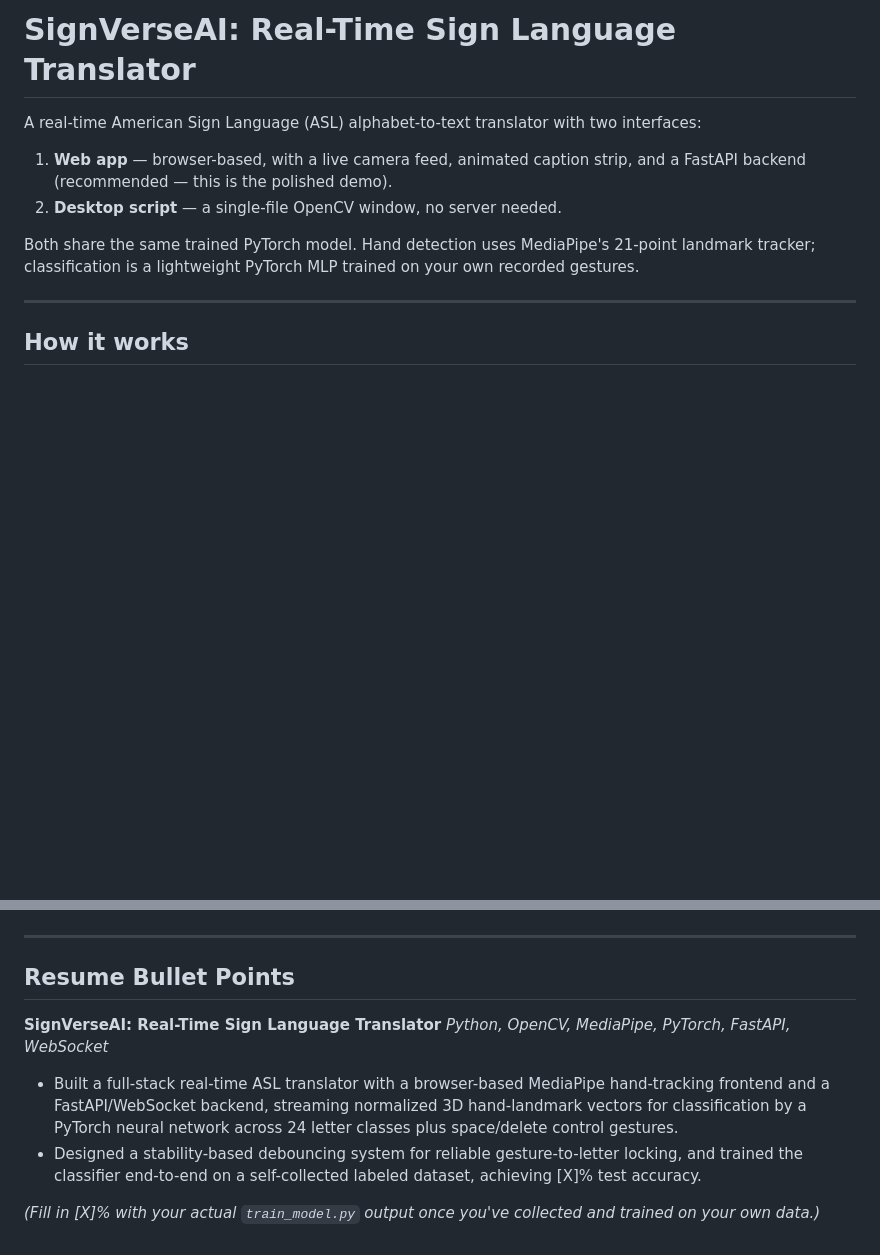
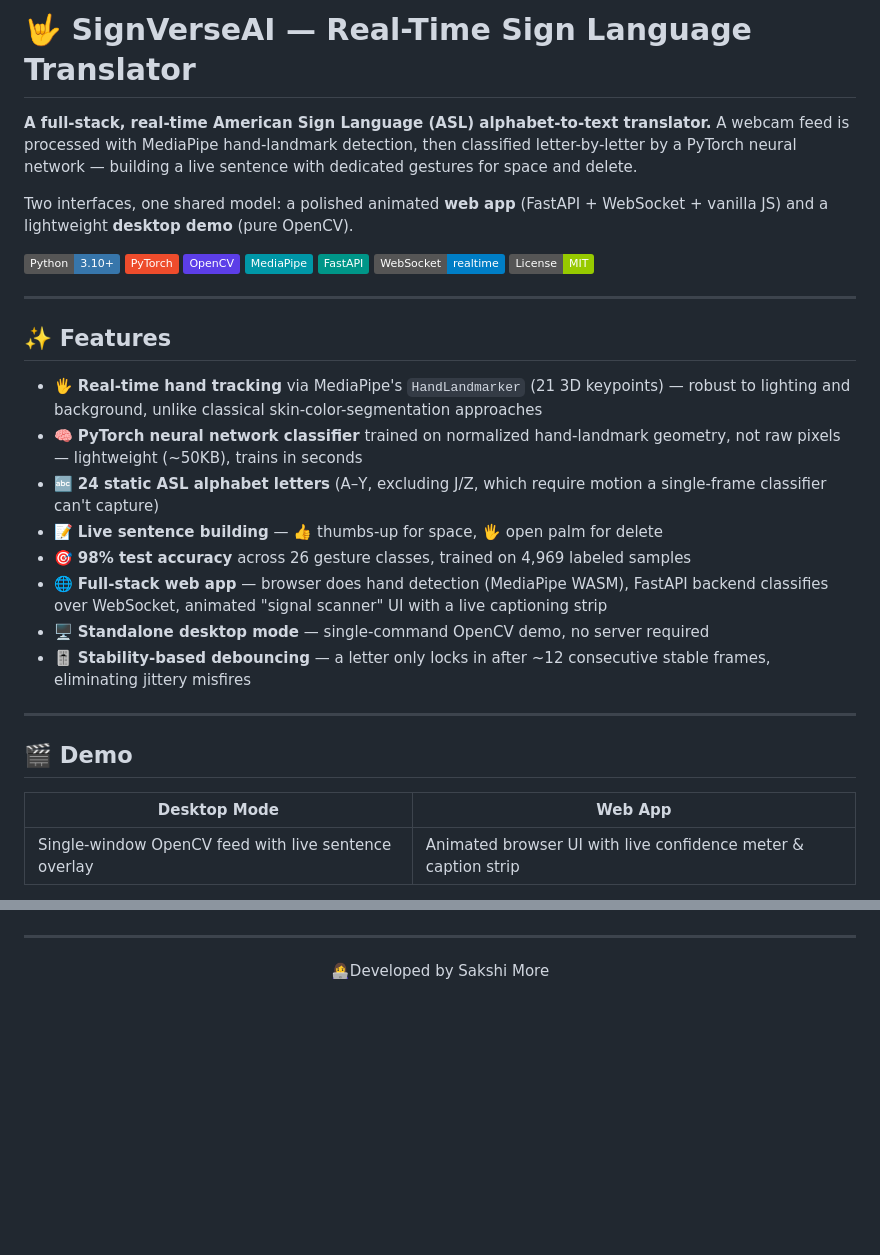
Before and after one commit to sakshi-more11/SignVerse-AI, a Markdown page: README.md, 2 parts joined by grey strips. GitHub-like rendering; badges without logos; blank space fills up the shorter version.

```diff
--- a/README.md
+++ b/README.md
@@ -1,16 +1,36 @@
-# SignVerseAI: Real-Time Sign Language Translator
+# 🤟 SignVerseAI — Real-Time Sign Language Translator
 
-A real-time American Sign Language (ASL) alphabet-to-text translator with
-two interfaces:
+**A full-stack, real-time American Sign Language (ASL) alphabet-to-text translator.** A webcam feed is processed with MediaPipe hand-landmark detection, then classified letter-by-letter by a PyTorch neural network — building a live sentence with dedicated gestures for space and delete.
 
-1. **Web app** — browser-based, with a live camera feed, animated caption
-   strip, and a FastAPI backend (recommended — this is the polished demo).
-2. **Desktop script** — a single-file OpenCV window, no server needed.
+Two interfaces, one shared model: a polished animated **web app** (FastAPI + WebSocket + vanilla JS) and a lightweight **desktop demo** (pure OpenCV).
 
-Both share the same trained PyTorch model. Hand detection uses MediaPipe's
-21-point landmark tracker; classification is a lightweight PyTorch MLP
-trained on your own recorded gestures.
+![Python](https://img.shields.io/badge/Python-3.10+-3776AB?style=flat&logo=python&logoColor=white)
+![PyTorch](https://img.shields.io/badge/PyTorch-EE4C2C?style=flat&logo=pytorch&logoColor=white)
+![OpenCV](https://img.shields.io/badge/OpenCV-5C3EE8?style=flat&logo=opencv&logoColor=white)
+![MediaPipe](https://img.shields.io/badge/MediaPipe-0097A7?style=flat&logo=google&logoColor=white)
+![FastAPI](https://img.shields.io/badge/FastAPI-009688?style=flat&logo=fastapi&logoColor=white)
+![WebSocket](https://img.shields.io/badge/WebSocket-realtime-blue)
+![License](https://img.shields.io/badge/License-MIT-green)
+
 
 ---
 
-## How it works
+## ✨ Features
+
+- 🖐️ **Real-time hand tracking** via MediaPipe's `HandLandmarker` (21 3D keypoints) — robust to lighting and background, unlike classical skin-color-segmentation approaches
+- 🧠 **PyTorch neural network classifier** trained on normalized hand-landmark geometry, not raw pixels — lightweight (~50KB), trains in seconds
+- 🔤 **24 static ASL alphabet letters** (A–Y, excluding J/Z, which require motion a single-frame classifier can't capture)
+- 📝 **Live sentence building** — 👍 thumbs-up for space, 🖐️ open palm for delete
+- 🎯 **98% test accuracy** across 26 gesture classes, trained on 4,969 labeled samples
+- 🌐 **Full-stack web app** — browser does hand detection (MediaPipe WASM), FastAPI backend classifies over WebSocket, animated "signal scanner" UI with a live captioning strip
+- 🖥️ **Standalone desktop mode** — single-command OpenCV demo, no server required
+- 🎚️ **Stability-based debouncing** — a letter only locks in after ~12 consecutive stable frames, eliminating jittery misfires
+
+---
+
+## 🎬 Demo
+
+| Desktop Mode | Web App |
+|---|---|
+| Single-window OpenCV feed with live sentence overlay | Animated browser UI with live confidence meter & caption strip |
+
@@ -221,19 +139,3 @@ behaves consistently in both places.
 
 ---
-
-## Resume Bullet Points
-
-**SignVerseAI: Real-Time Sign Language Translator**
-*Python, OpenCV, MediaPipe, PyTorch, FastAPI, WebSocket*
-
-- Built a full-stack real-time ASL translator with a browser-based MediaPipe
-  hand-tracking frontend and a FastAPI/WebSocket backend, streaming
-  normalized 3D hand-landmark vectors for classification by a PyTorch
-  neural network across 24 letter classes plus space/delete control
-  gestures.
-- Designed a stability-based debouncing system for reliable gesture-to-letter
-  locking, and trained the classifier end-to-end on a self-collected
-  labeled dataset, achieving [X]% test accuracy.
-
-*(Fill in [X]% with your actual `train_model.py` output once you've
-collected and trained on your own data.)*
+<p align="center">👩‍💻Developed by Sakshi More</p>
```
Also changed, not shown: other parts of README.md (+50 -152 lines).
